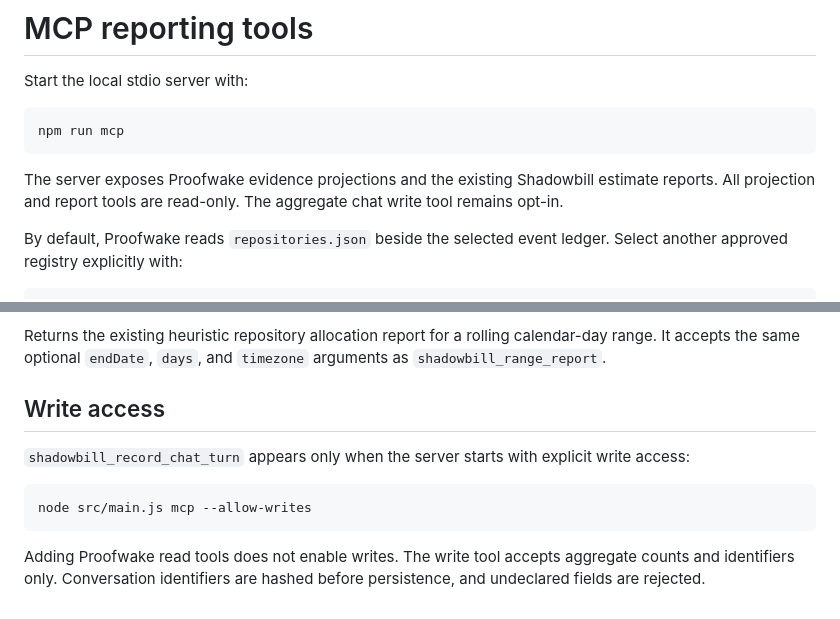
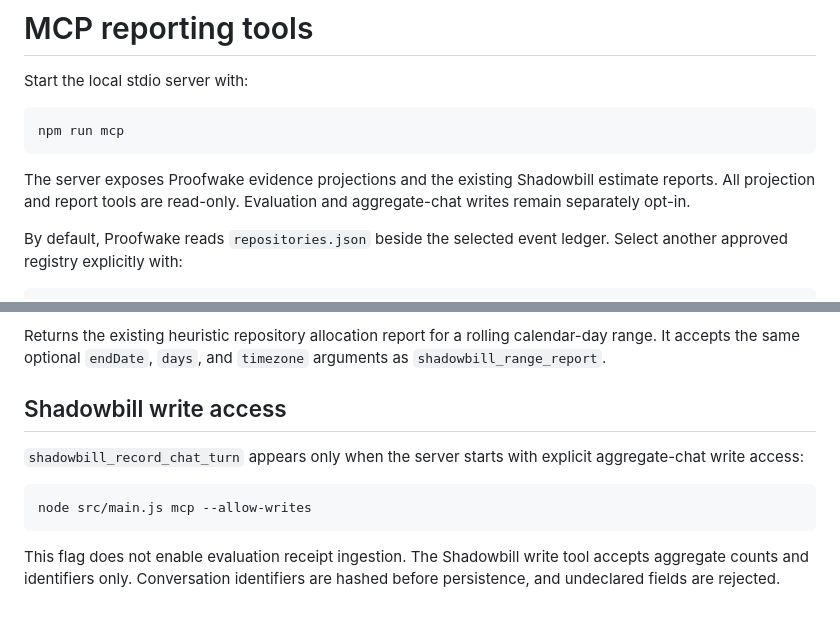
Before and after one commit to teamleaderleo/Shadowbill, a Markdown page: docs/mcp-reporting.md, 2 parts joined by grey strips. GitHub-like rendering.

````diff
--- a/docs/mcp-reporting.md
+++ b/docs/mcp-reporting.md
@@ -6,7 +6,7 @@ Start the local stdio server with:
 npm run mcp
 ```
 
-The server exposes Proofwake evidence projections and the existing Shadowbill estimate reports. All projection and report tools are read-only. The aggregate chat write tool remains opt-in.
+The server exposes Proofwake evidence projections and the existing Shadowbill estimate reports. All projection and report tools are read-only. Evaluation and aggregate-chat writes remain separately opt-in.
 
 By default, Proofwake reads `repositories.json` beside the selected event ledger. Select another approved registry explicitly with:
 
@@ -102,12 +143,12 @@ Optional arguments:
 
 Returns the existing heuristic repository allocation report for a rolling calendar-day range. It accepts the same optional `endDate`, `days`, and `timezone` arguments as `shadowbill_range_report`.
 
-## Write access
+## Shadowbill write access
 
-`shadowbill_record_chat_turn` appears only when the server starts with explicit write access:
+`shadowbill_record_chat_turn` appears only when the server starts with explicit aggregate-chat write access:
 
 ```bash
 node src/main.js mcp --allow-writes
 ```
 
-Adding Proofwake read tools does not enable writes. The write tool accepts aggregate counts and identifiers only. Conversation identifiers are hashed before persistence, and undeclared fields are rejected.
+This flag does not enable evaluation receipt ingestion. The Shadowbill write tool accepts aggregate counts and identifiers only. Conversation identifiers are hashed before persistence, and undeclared fields are rejected.
````
Also changed, not shown: other parts of docs/mcp-reporting.md (+42 -1 lines).
